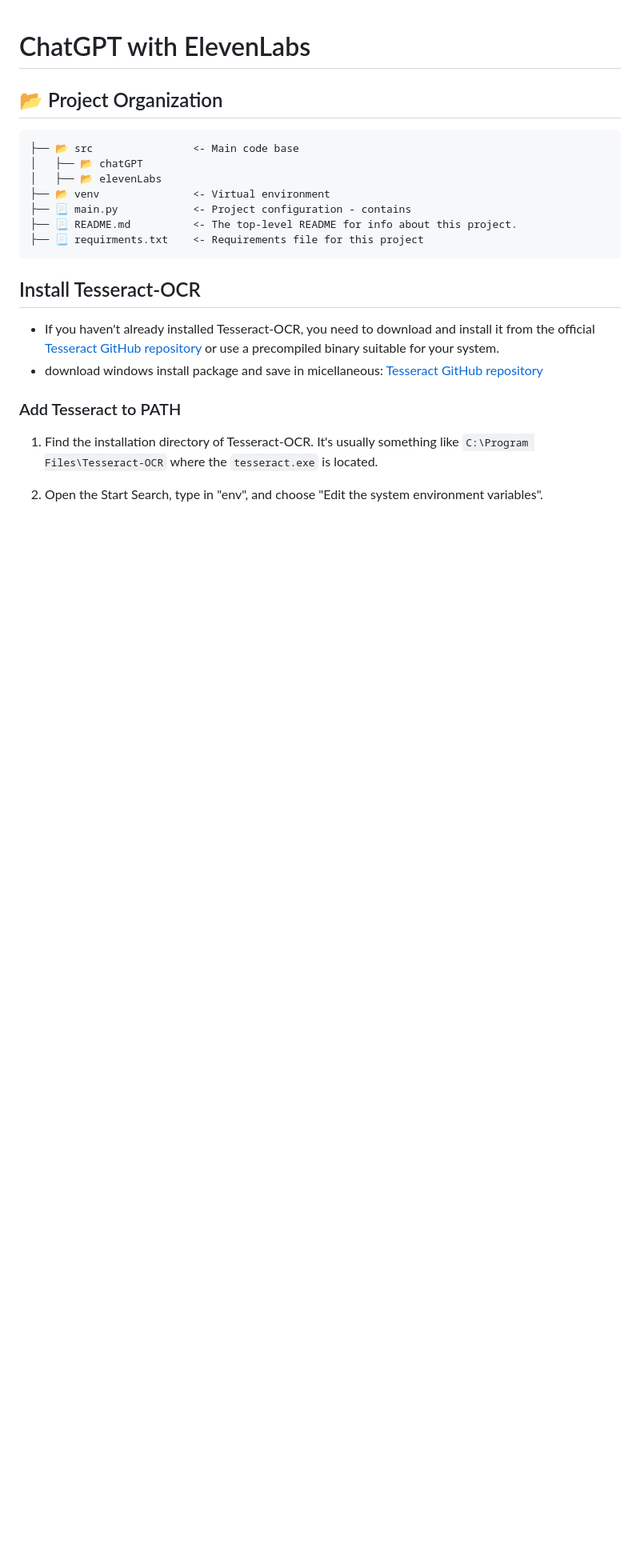
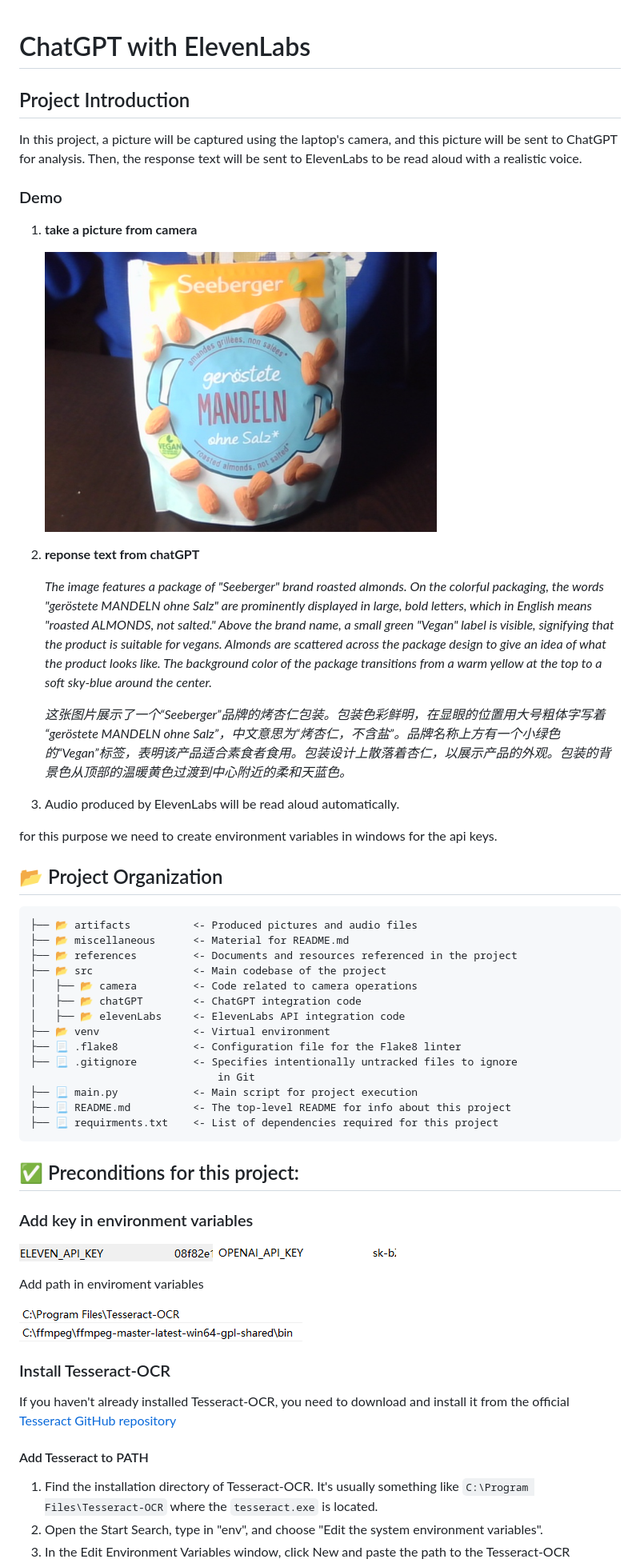
Before and after one commit to hrsxz/chatGPT-elevenLabs, a Markdown page: README.md, the part around the change printed below. Shown: that part at 80% size. GitHub-like rendering; pictures changed too: miscellaneous/image/image-1.png (added), miscellaneous/image/image-2.png (added), miscellaneous/image/image-3.png (added); blank space fills up the shorter version.

```diff
--- a/README.md
+++ b/README.md
@@ -1,22 +1,59 @@
 # ChatGPT with ElevenLabs
+
+## Project Introduction
+
+In this project, a picture will be captured using the laptop's camera, and this picture will be sent to ChatGPT for analysis. Then, the response text will be sent to ElevenLabs to be read aloud with a realistic voice.
+
+### Demo
+
+1. __take a picture from camera__
+
+    ![Alt text](miscellaneous/image/image-3.png)
+
+2. __reponse text from chatGPT__
+
+    *The image features a package of "Seeberger" brand roasted almonds. On the colorful packaging, the words "geröstete MANDELN ohne Salz" are prominently displayed in large, bold letters, which in English means "roasted ALMONDS, not salted." Above the brand name, a small green "Vegan" label is visible, signifying that the product is suitable for vegans. Almonds are scattered across the package design to give an idea of what the product looks like. The background color of the package transitions from a warm yellow at the top to a soft sky-blue around the center.*
+
+    *这张图片展示了一个“Seeberger”品牌的烤杏仁包装。包装色彩鲜明，在显眼的位置用大号粗体字写着 “geröstete MANDELN ohne Salz”，中文意思为“烤杏仁，不含盐”。品牌名称上方有一个小绿色的“Vegan”标签，表明该产品适合素食者食用。包装设计上散落着杏仁，以展示产品的外观。包装的背景色从顶部的温暖黄色过渡到中心附近的柔和天蓝色。*
+
+3. Audio produced by ElevenLabs will be read aloud automatically.
+
+for this purpose we need to create environment variables in windows for the api keys.
 
 📂 Project Organization
 ------------
-    ├── 📂 src                <- Main code base
-    │   ├── 📂 chatGPT
-    │   ├── 📂 elevenLabs
+    ├── 📂 artifacts          <- Produced pictures and audio files
+    ├── 📂 miscellaneous      <- Material for README.md
+    ├── 📂 references         <- Documents and resources referenced in the project
+    ├── 📂 src                <- Main codebase of the project
+    │   ├── 📂 camera         <- Code related to camera operations
+    │   ├── 📂 chatGPT        <- ChatGPT integration code
+    │   ├── 📂 elevenLabs     <- ElevenLabs API integration code
     ├── 📂 venv               <- Virtual environment
-    ├── 📃 main.py            <- Project configuration - contains
-    ├── 📃 README.md          <- The top-level README for info about this project.
-    ├── 📃 requirments.txt    <- Requirements file for this project
+    ├── 📃 .flake8            <- Configuration file for the Flake8 linter
+    ├── 📃 .gitignore         <- Specifies intentionally untracked files to ignore
+                                  in Git
+    ├── 📃 main.py            <- Main script for project execution
+    ├── 📃 README.md          <- The top-level README for info about this project
+    ├── 📃 requirments.txt    <- List of dependencies required for this project
 
-## Install Tesseract-OCR
+✅ Preconditions for this project:
+------------
 
-- If you haven't already installed Tesseract-OCR, you need to download and install it from the official [Tesseract GitHub repository](https://github.com/tesseract-ocr/tesseract) or use a precompiled binary suitable for your system.
-- download windows install package and save in micellaneous:
-  [Tesseract GitHub repository](https://github.com/UB-Mannheim/tesseract/wiki)
+### Add key in environment variables
 
-### Add Tesseract to PATH
+![Alt text](miscellaneous/image/image.png)
+![Alt text](miscellaneous/image/image-1.png)
+
+Add path in enviroment variables
+
+![Alt text](miscellaneous/image/image-2.png)
+
+### Install Tesseract-OCR
+
+  If you haven't already installed Tesseract-OCR, you need to download and install it from the official [Tesseract GitHub repository](https://github.com/UB-Mannheim/tesseract/wiki)
+
+  #### Add Tesseract to PATH
 
   1. Find the installation directory of Tesseract-OCR. It's usually something like `C:\Program Files\Tesseract-OCR` where the `tesseract.exe` is located.
   2. Open the Start Search, type in "env", and choose "Edit the system environment variables".
```
Also changed, not shown: other parts of README.md (+28 -31 lines), 1 other file.
